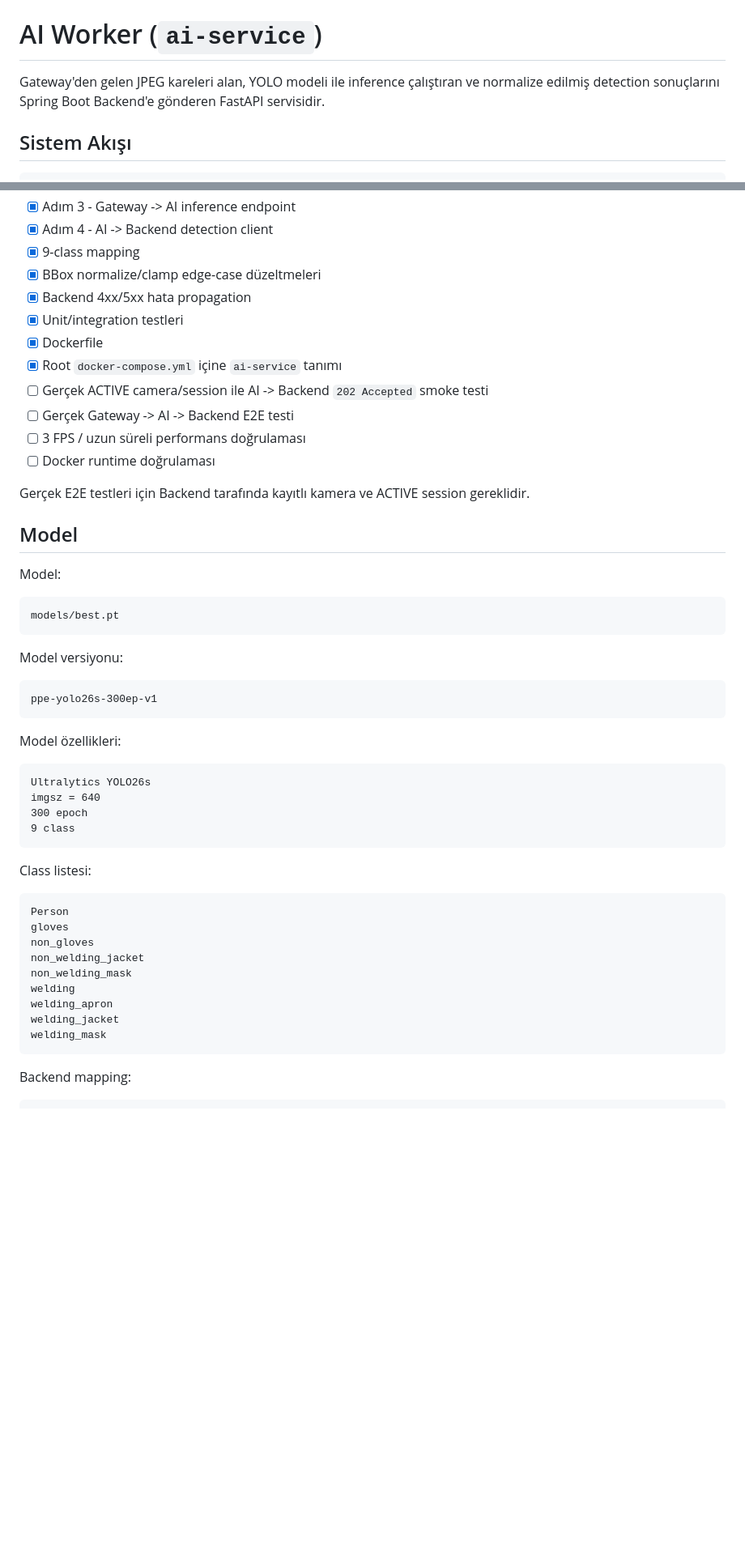
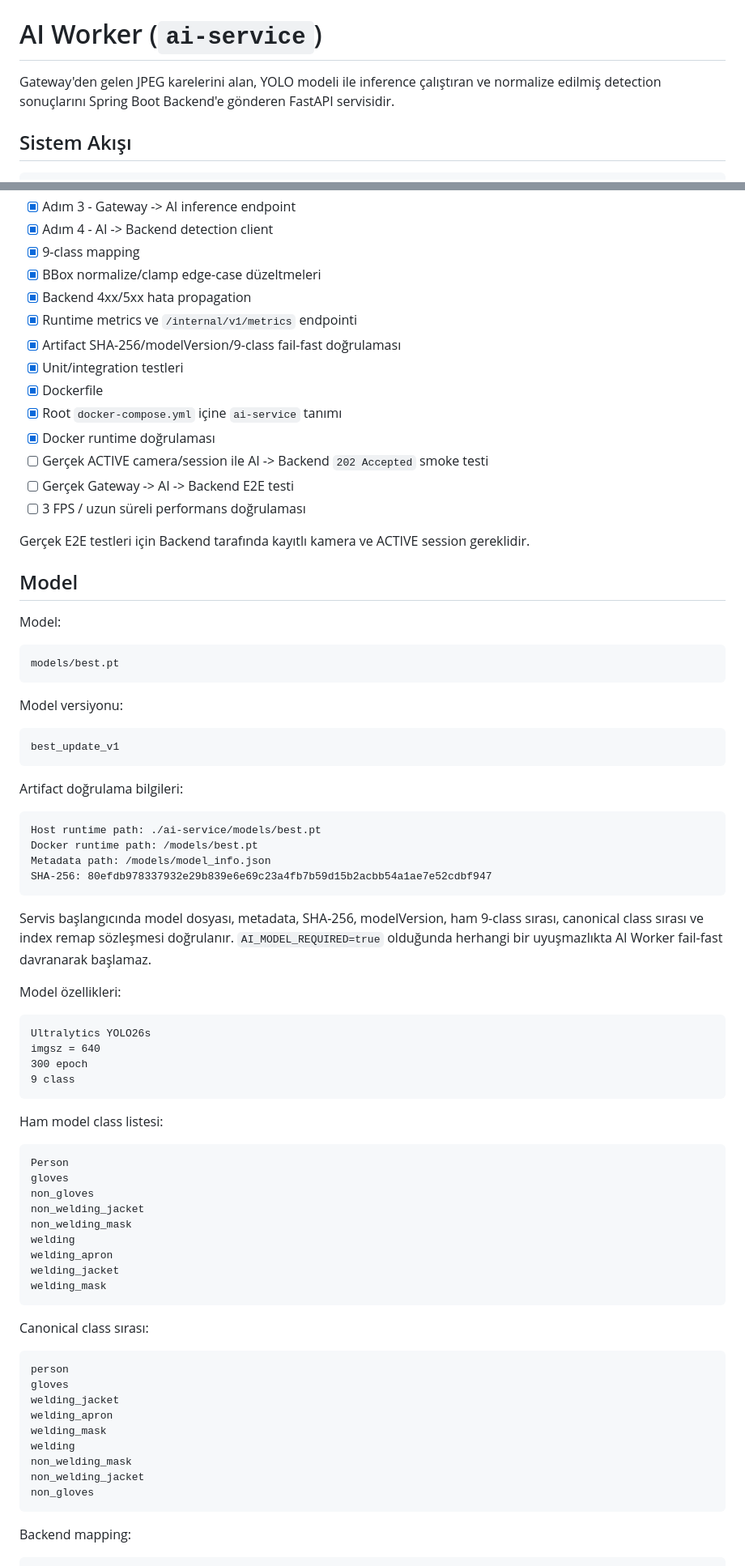
Before and after one commit to 0nryvz/ai-safety-system, a Markdown page: ai-service/README.md, 2 parts joined by grey strips. Shown at 81% size. Rendered like a GitHub page; blank space fills up the shorter version.

````diff
--- a/ai-service/README.md
+++ b/ai-service/README.md
@@ -1,6 +1,6 @@
 # AI Worker (`ai-service`)
 
-Gateway'den gelen JPEG kareleri alan, YOLO modeli ile inference çalıştıran ve
+Gateway'den gelen JPEG karelerini alan, YOLO modeli ile inference çalıştıran ve
 normalize edilmiş detection sonuçlarını Spring Boot Backend'e gönderen FastAPI servisidir.
 
 ## Sistem Akışı
@@ -34,13 +34,15 @@ Violation Engine
 - [x] 9-class mapping
 - [x] BBox normalize/clamp edge-case düzeltmeleri
 - [x] Backend 4xx/5xx hata propagation
+- [x] Runtime metrics ve `/internal/v1/metrics` endpointi
+- [x] Artifact SHA-256/modelVersion/9-class fail-fast doğrulaması
 - [x] Unit/integration testleri
 - [x] Dockerfile
 - [x] Root `docker-compose.yml` içine `ai-service` tanımı
+- [x] Docker runtime doğrulaması
 - [ ] Gerçek ACTIVE camera/session ile AI -> Backend `202 Accepted` smoke testi
 - [ ] Gerçek Gateway -> AI -> Backend E2E testi
 - [ ] 3 FPS / uzun süreli performans doğrulaması
-- [ ] Docker runtime doğrulaması
 
 Gerçek E2E testleri için Backend tarafında kayıtlı kamera ve ACTIVE session gereklidir.
 
@@ -55,8 +57,22 @@ models/best.pt
 Model versiyonu:
 
 ```text
-ppe-yolo26s-300ep-v1
+best_update_v1
 ```
+
+Artifact doğrulama bilgileri:
+
+```text
+Host runtime path: ./ai-service/models/best.pt
+Docker runtime path: /models/best.pt
+Metadata path: /models/model_info.json
+SHA-256: 80efdb978337932e29b839e6e69c23a4fb7b59d15b2acbb54a1ae7e52cdbf947
+```
+
+Servis başlangıcında model dosyası, metadata, SHA-256, modelVersion,
+ham 9-class sırası, canonical class sırası ve index remap sözleşmesi
+doğrulanır. `AI_MODEL_REQUIRED=true` olduğunda herhangi bir uyuşmazlıkta
+AI Worker fail-fast davranarak başlamaz.
 
 Model özellikleri:
 
@@ -67,7 +83,7 @@ imgsz = 640
 9 class
 ```
 
-Class listesi:
+Ham model class listesi:
 
 ```text
 Person
@@ -79,6 +95,20 @@ welding
 welding_apron
 welding_jacket
 welding_mask
+```
+
+Canonical class sırası:
+
+```text
+person
+gloves
+welding_jacket
+welding_apron
+welding_mask
+welding
+non_welding_mask
+non_welding_jacket
+non_gloves
 ```
 
 Backend mapping:
````
Also changed, not shown: other parts of ai-service/README.md (+58 -12 lines).
